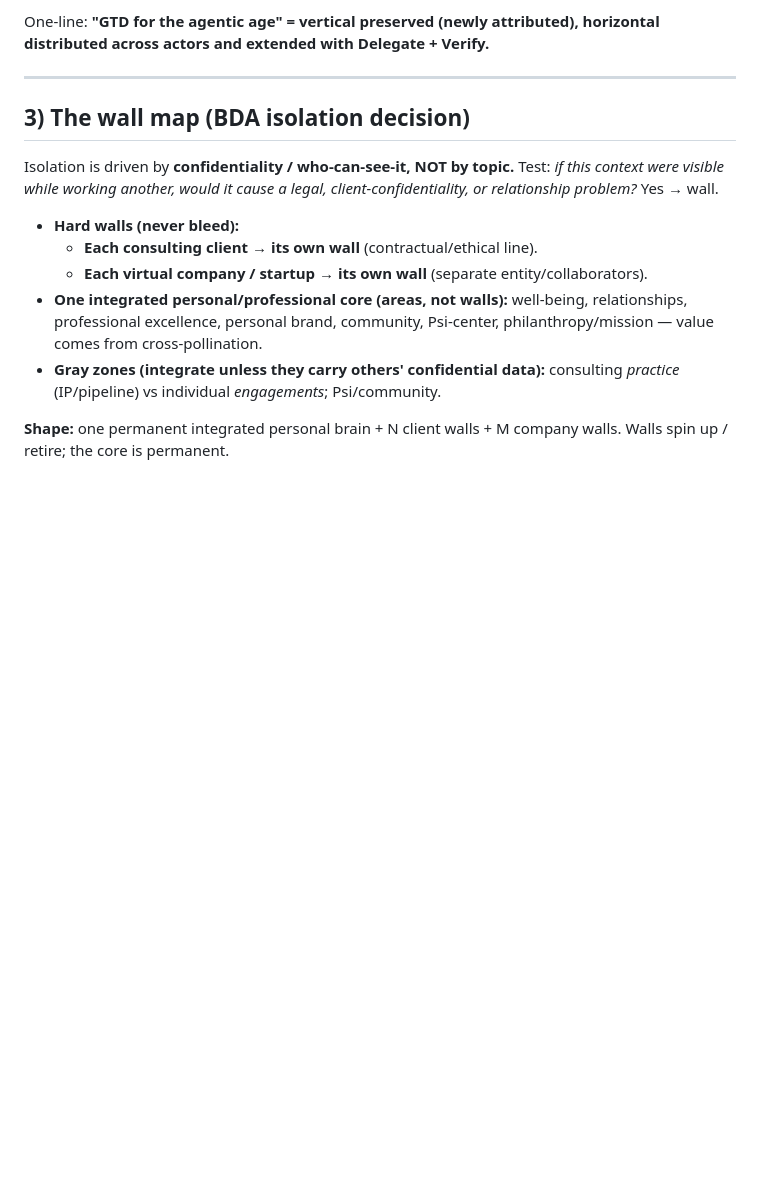
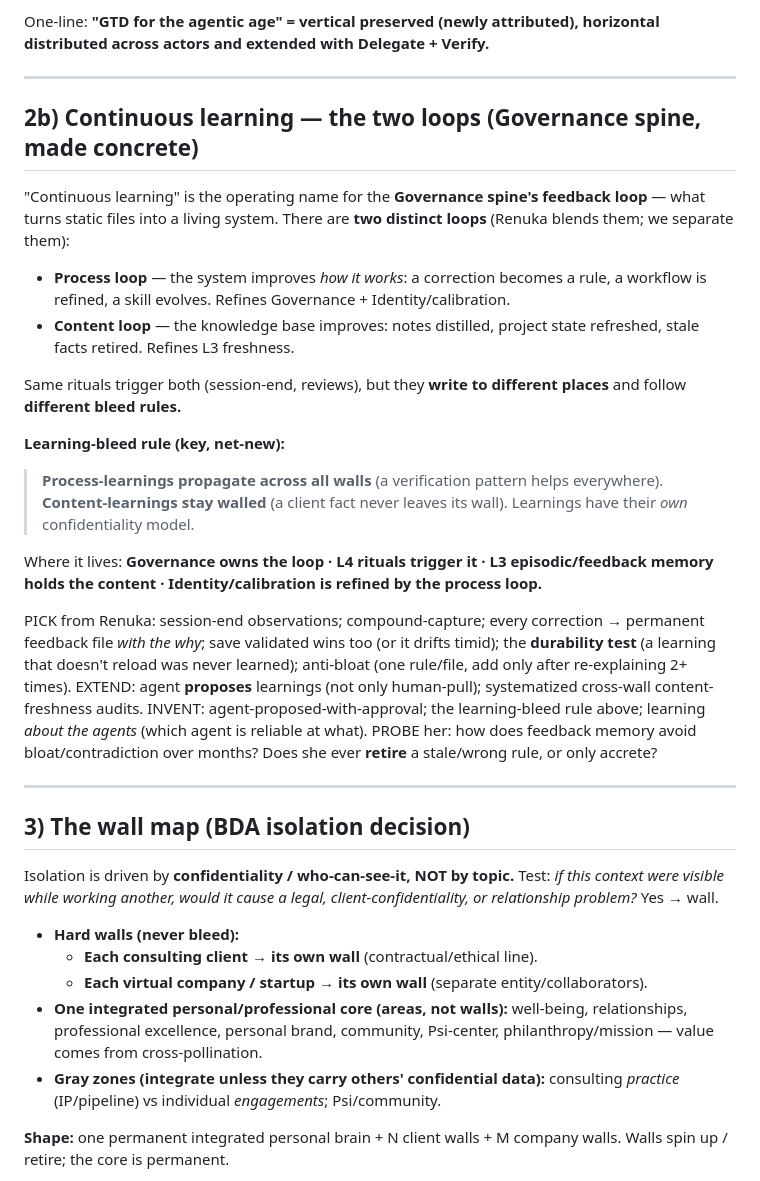
Before and after one commit to saisakthisai/Handyman, a Markdown page: operating-workflow/analysis/03-holistic-framework.md, the part around the change. GitHub-like rendering; blank space fills up the shorter version.

Commit message:
Add continuous-learning two-loops section + learning-bleed rule
Co-Authored-By: Claude Opus 4.8 <noreply@anthropic.com>
Claude-Session: https://claude.ai/code/session_014Zp1kaJqrYWfxMpYAwGNgP

```diff
--- a/operating-workflow/analysis/03-holistic-framework.md
+++ b/operating-workflow/analysis/03-holistic-framework.md
@@ -89,6 +89,42 @@ In the agentic world this does **not** become three separate pipelines. Instead:
 
 One-line: **"GTD for the agentic age" = vertical preserved (newly attributed),
 horizontal distributed across actors and extended with Delegate + Verify.**
+
+---
+
+## 2b) Continuous learning — the two loops (Governance spine, made concrete)
+
+"Continuous learning" is the operating name for the **Governance spine's feedback
+loop** — what turns static files into a living system. There are **two distinct
+loops** (Renuka blends them; we separate them):
+
+- **Process loop** — the system improves *how it works*: a correction becomes a
+  rule, a workflow is refined, a skill evolves. Refines Governance + Identity/calibration.
+- **Content loop** — the knowledge base improves: notes distilled, project state
+  refreshed, stale facts retired. Refines L3 freshness.
+
+Same rituals trigger both (session-end, reviews), but they **write to different
+places** and follow **different bleed rules.**
+
+**Learning-bleed rule (key, net-new):**
+> **Process-learnings propagate across all walls** (a verification pattern helps
+> everywhere). **Content-learnings stay walled** (a client fact never leaves its
+> wall). Learnings have their *own* confidentiality model.
+
+Where it lives: **Governance owns the loop · L4 rituals trigger it · L3
+episodic/feedback memory holds the content · Identity/calibration is refined by
+the process loop.**
+
+PICK from Renuka: session-end observations; compound-capture; every correction →
+permanent feedback file *with the why*; save validated wins too (or it drifts
+timid); the **durability test** (a learning that doesn't reload was never learned);
+anti-bloat (one rule/file, add only after re-explaining 2+ times).
+EXTEND: agent **proposes** learnings (not only human-pull); systematized
+cross-wall content-freshness audits.
+INVENT: agent-proposed-with-approval; the learning-bleed rule above; learning
+*about the agents* (which agent is reliable at what).
+PROBE her: how does feedback memory avoid bloat/contradiction over months? Does
+she ever **retire** a stale/wrong rule, or only accrete?
 
 ---
 
```
